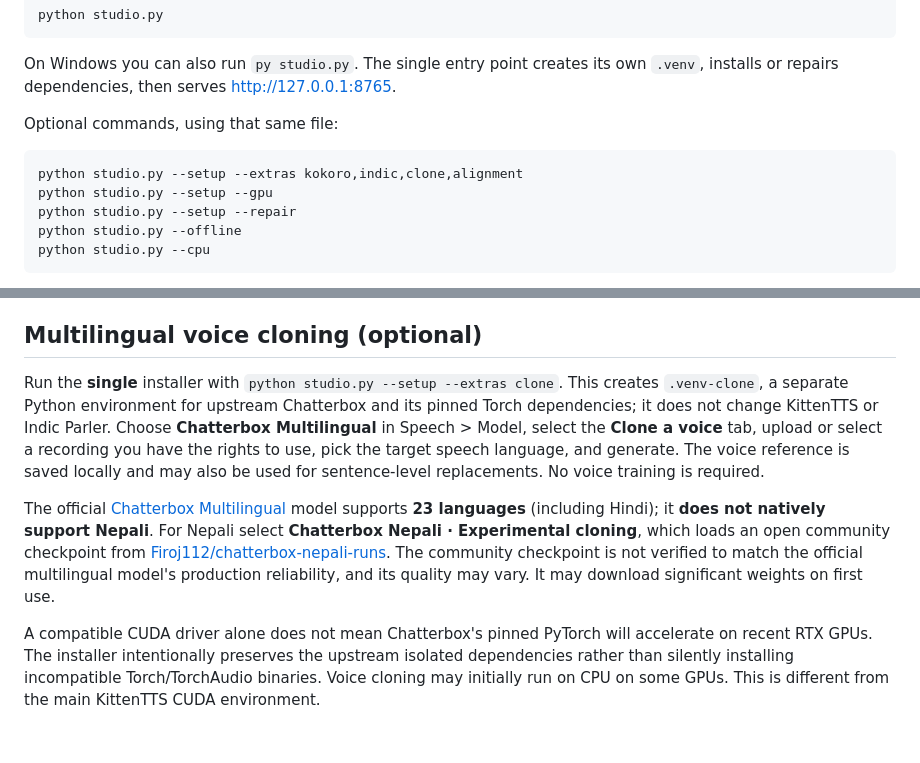
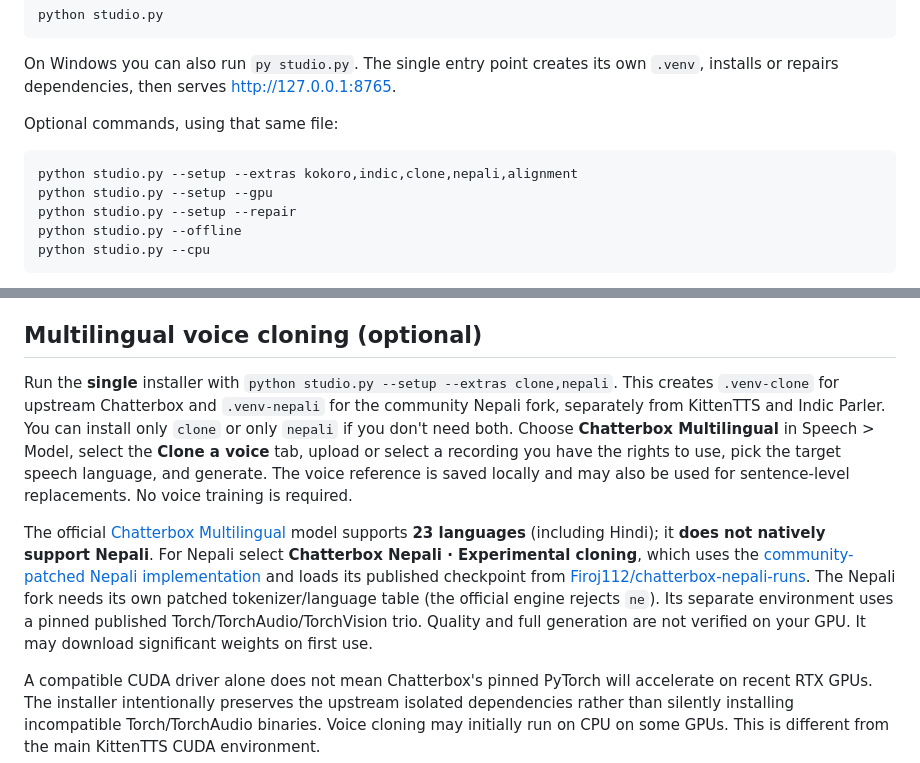
Before and after one commit to jiniyasshah/twelve-labs, a Markdown page: README.md, 2 parts joined by grey strips. Drawn GitHub-style; blank space fills up the shorter version.

Commit message:
Document separate patched Nepali language engine installation and limits

```diff
--- a/README.md
+++ b/README.md
@@ -12,7 +12,7 @@ On Windows you can also run `py studio.py`. The single entry point creates its o
 
 Optional commands, using that same file:
 
-    python studio.py --setup --extras kokoro,indic,clone,alignment
+    python studio.py --setup --extras kokoro,indic,clone,nepali,alignment
     python studio.py --setup --gpu
     python studio.py --setup --repair
     python studio.py --offline
@@ -54,9 +54,9 @@ If your older `.venv-indic` has PyTorch 2.14.1, no published TorchAudio 2.14.1 w
 
 ## Multilingual voice cloning (optional)
 
-Run the **single** installer with `python studio.py --setup --extras clone`. This creates `.venv-clone`, a separate Python environment for upstream Chatterbox and its pinned Torch dependencies; it does not change KittenTTS or Indic Parler. Choose **Chatterbox Multilingual** in Speech > Model, select the **Clone a voice** tab, upload or select a recording you have the rights to use, pick the target speech language, and generate. The voice reference is saved locally and may also be used for sentence-level replacements. No voice training is required.
+Run the **single** installer with `python studio.py --setup --extras clone,nepali`. This creates `.venv-clone` for upstream Chatterbox and `.venv-nepali` for the community Nepali fork, separately from KittenTTS and Indic Parler. You can install only `clone` or only `nepali` if you don't need both. Choose **Chatterbox Multilingual** in Speech > Model, select the **Clone a voice** tab, upload or select a recording you have the rights to use, pick the target speech language, and generate. The voice reference is saved locally and may also be used for sentence-level replacements. No voice training is required.
 
-The official [Chatterbox Multilingual](https://github.com/resemble-ai/chatterbox) model supports **23 languages** (including Hindi); it **does not natively support Nepali**. For Nepali select **Chatterbox Nepali · Experimental cloning**, which loads an open community checkpoint from [Firoj112/chatterbox-nepali-runs](https://huggingface.co/Firoj112/chatterbox-nepali-runs). The community checkpoint is not verified to match the official multilingual model's production reliability, and its quality may vary. It may download significant weights on first use.
+The official [Chatterbox Multilingual](https://github.com/resemble-ai/chatterbox) model supports **23 languages** (including Hindi); it **does not natively support Nepali**. For Nepali select **Chatterbox Nepali · Experimental cloning**, which uses the [community-patched Nepali implementation](https://github.com/Firojpaudel/chatterbox_nepali) and loads its published checkpoint from [Firoj112/chatterbox-nepali-runs](https://huggingface.co/Firoj112/chatterbox-nepali-runs). The Nepali fork needs its own patched tokenizer/language table (the official engine rejects `ne`). Its separate environment uses a pinned published Torch/TorchAudio/TorchVision trio. Quality and full generation are not verified on your GPU. It may download significant weights on first use.
 
 A compatible CUDA driver alone does not mean Chatterbox's pinned PyTorch will accelerate on recent RTX GPUs. The installer intentionally preserves the upstream isolated dependencies rather than silently installing incompatible Torch/TorchAudio binaries. Voice cloning may initially run on CPU on some GPUs. This is different from the main KittenTTS CUDA environment.
 
```
